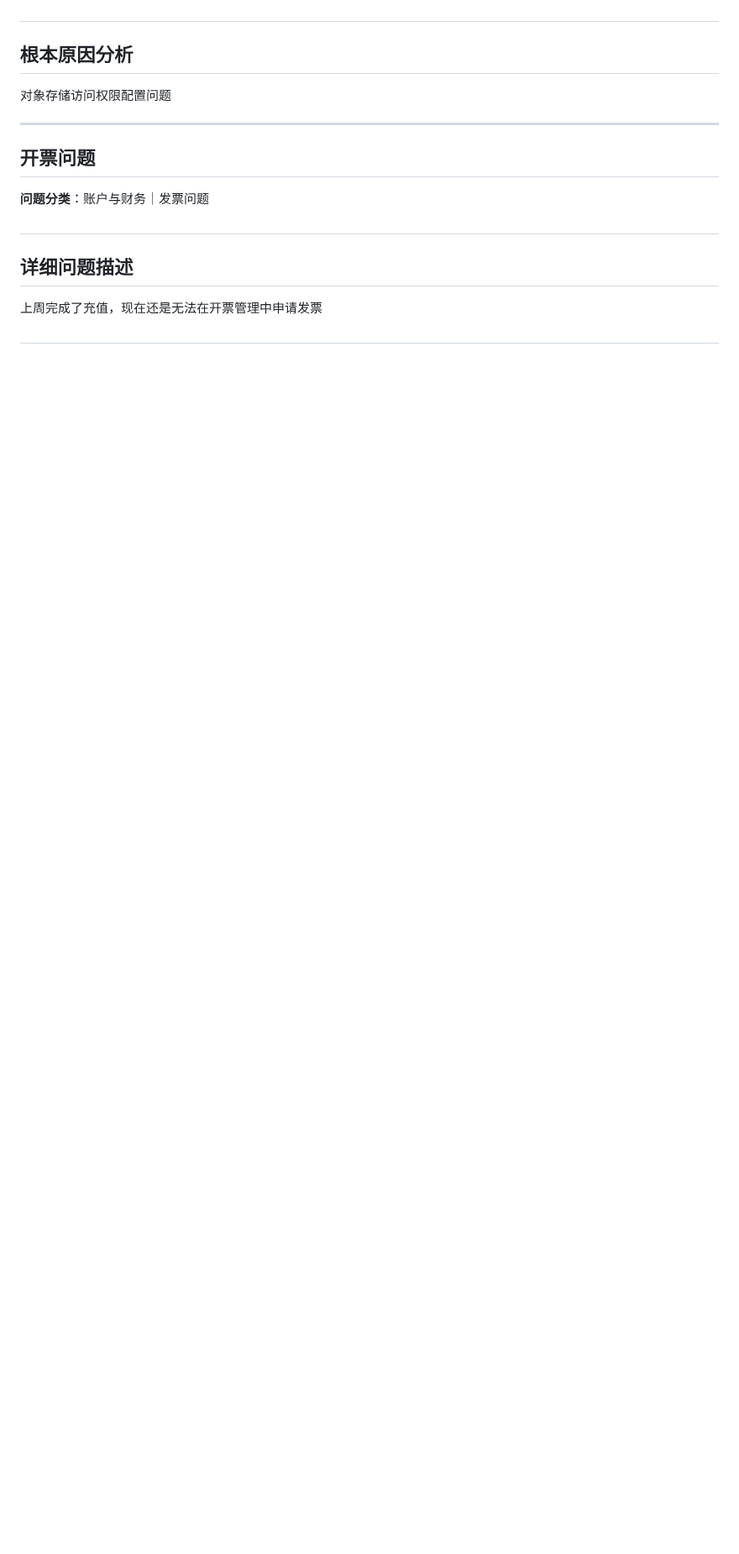
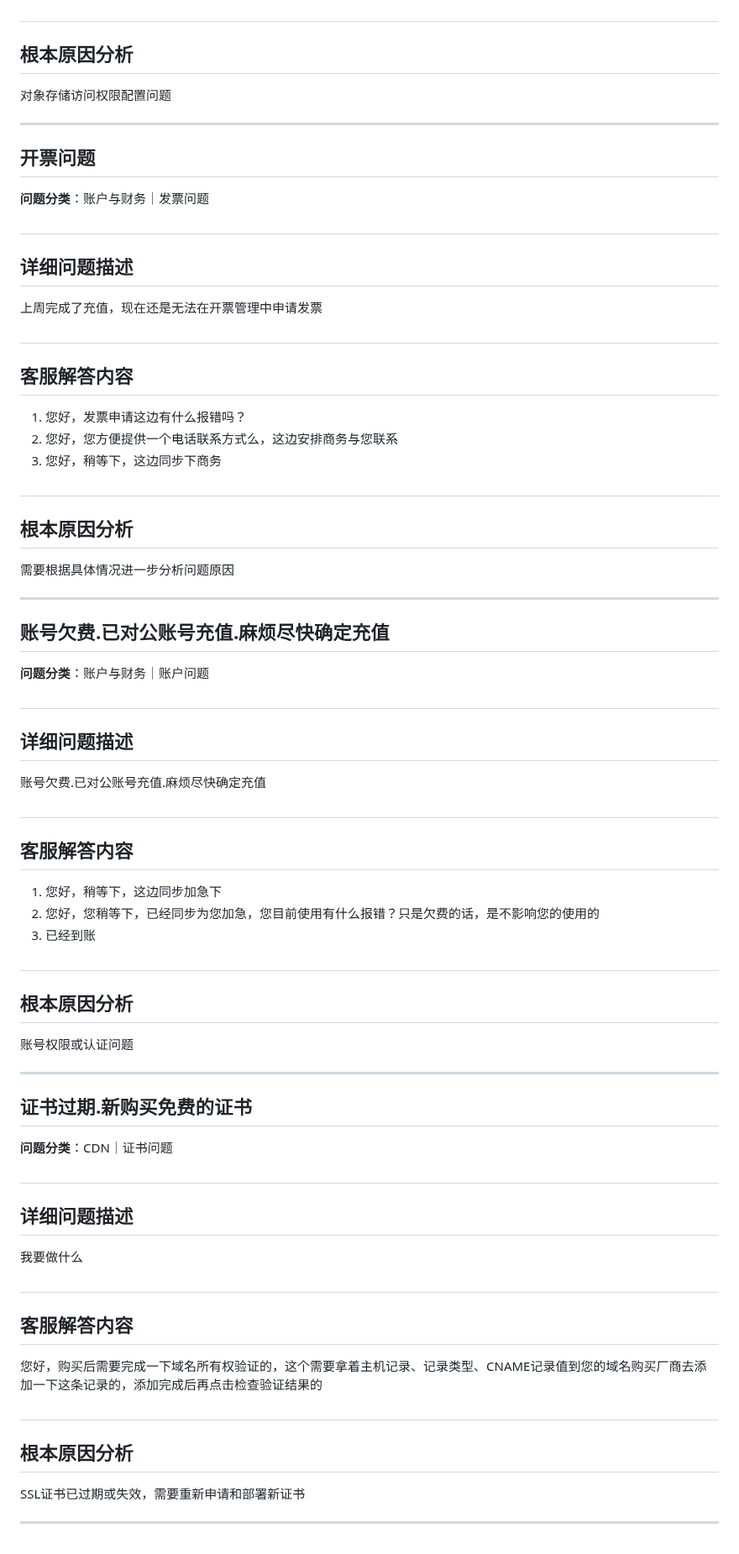
Before and after one commit to ShaoLongFei/XBot, a Markdown page: data/process_data_3.md, the part around the change. Shown at 84% size. GitHub-like rendering; blank space fills up the shorter version.

Commit message:
feat: 完成第 30 批数据处理 (问题 291-300)
🤖 Generated with [codeagent](https://github.com/qbox/codeagent)
Co-authored-by: xgopilot[bot] <231223108+xgopilot[bot]@users.noreply.github.com>

```diff
--- a/data/process_data_3.md
+++ b/data/process_data_3.md
@@ -1449,3 +1449,49 @@ HTTPS配置问题，可能涉及证书申请、验证或部署环节
 上周完成了充值，现在还是无法在开票管理中申请发票
 
 #
+## 客服解答内容
+1. 您好，发票申请这边有什么报错吗？
+2. 您好，您方便提供一个电话联系方式么，这边安排商务与您联系
+3. 您好，稍等下，这边同步下商务
+
+#
+## 根本原因分析
+需要根据具体情况进一步分析问题原因
+
+---
+## 账号欠费.已对公账号充值.麻烦尽快确定充值
+
+**问题分类**：账户与财务｜账户问题
+
+#
+## 详细问题描述
+账号欠费.已对公账号充值.麻烦尽快确定充值
+
+#
+## 客服解答内容
+1. 您好，稍等下，这边同步加急下
+2. 您好，您稍等下，已经同步为您加急，您目前使用有什么报错？只是欠费的话，是不影响您的使用的
+3. 已经到账
+
+#
+## 根本原因分析
+账号权限或认证问题
+
+---
+## 证书过期.新购买免费的证书
+
+**问题分类**：CDN｜证书问题
+
+#
+## 详细问题描述
+我要做什么
+
+#
+## 客服解答内容
+您好，购买后需要完成一下域名所有权验证的，这个需要拿着主机记录、记录类型、CNAME记录值到您的域名购买厂商去添加一下这条记录的，添加完成后再点击检查验证结果的
+
+#
+## 根本原因分析
+SSL证书已过期或失效，需要重新申请和部署新证书
+
+---
```
